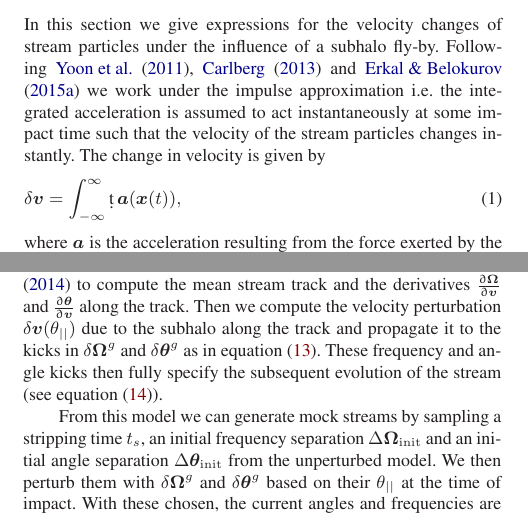
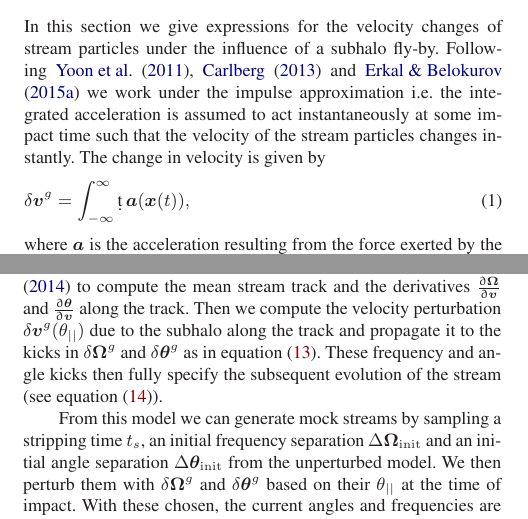
Before and after one commit to jobovy/streamgap-aa, a LaTeX paper (paper/stream_gaps_draft.tex): two parts of the columns of pages 2 and 9 of 14, joined at a grey line, cut so that both start at the same text. Compiled offline with LaTeX, dvips and Ghostscript; a LaTeX package or settings file that is missing is left out.

Commit message:
Made velocity kick notation uniform

```diff
--- a/paper/stream_gaps_draft.tex
+++ b/paper/stream_gaps_draft.tex
@@ -99,7 +99,7 @@ The paper is arranged as followed. We begin in Section~\ref{Sect::Formalism} wit
 \section{Velocity Perturbations}\label{Sect::Formalism}
 In this section we give expressions for the velocity changes of stream particles under the influence of a subhalo fly-by. Following \cite{YoonJohnstonHogg}, \cite{Carlberg2013} and \cite{ErkalBelokurov2015} we work under the impulse approximation i.e. the integrated acceleration is assumed to act instantaneously at some impact time such that the velocity of the stream particles changes instantly. The change in velocity is given by
 \begin{equation}
-\delta\bs{v} = \int_{-\infty}^{\infty} \d t\,\bs{a}(\bs{x}(t)),
+\delta\bs{v}^g = \int_{-\infty}^{\infty} \d t\,\bs{a}(\bs{x}(t)),
 \end{equation}
 where $\bs{a}$ is the acceleration resulting from the force exerted by the subhalo which depends on the location $\bs{x}$ of the particle at time $t$\footnote{Throughout this paper we use $\delta$ to denote changes in quantities for individual particles in time e.g. from the subhalo fly-bys, and $\Delta$ for differences \emph{between} particles.}. The fly-by is described by the impact parameter $b$, the velocity of the subhalo $\bs{w}$ and the time of the impact $t=-t_g$. To simplify the following expressions we set $t_g=0$. \cite{ErkalBelokurov2015} gave expressions for the velocity kicks due to a Plummer subhalo on a straight stream segment moving at a fixed relative velocity to the subhalo. If we consider the example of GD-1 and take the model of \cite{Koposov2010} we find that the observed segment of the stream has a radius of curvature of $\sim24\kpc$. We will see that for a $10^8M_\odot$ Plummer subhalo with scale radius $r_s=0.625\kpc$ the kicks are important on scales of $\sim10r_s\approx6\kpc$ such that the radius of curvature is comparable to the region over which the kick is important. Similarly, the typical distance a stream particle moves during the interaction is $\sim10|\bs{v}|r_s/|\bs{w}-\bs{v}|\approx10r_s/\sqrt{2}\approx4\kpc$ (where $\bs{w}$ is the velocity of the subhalo) such that the curvature of the motion of an individual particle is also important over the interaction. Here we will give more general formulae for the velocity kicks that account for the curved extent of the stream.
 
@@ -435,7 +435,7 @@ by assuming that the distribution of frequency offsets $\boldsymbol{\Omega}_\mat
 
 In the model of \cite{Bovy2014} and \cite{Sanders2014}, $p(\Delta\boldsymbol{\Omega}_\mathrm{init})$ is a bimodal distribution, because there are peaks at positive and negative $\Delta\boldsymbol{\Omega}_\mathrm{init}$ corresponding to the leading and trailing tails. Here we focus on modelling the trailing tail so we only consider negative $\Delta\boldsymbol{\Omega}_\mathrm{init}$. The distribution $p(\Delta\boldsymbol{\Omega}_\mathrm{init})$ is chosen to be as in \cite{Bovy2014}. This distribution is approximately Gaussian with axes that approximately align with the eigenvalues of the Hessian matrix $D_{ij}=\partial^2H/\partial J_i\partial J_j$. Note thatthey do not exactly align, because the anisotropic action distribution of the tidal debris is taken into account. The angle distribution $p(\Delta\btheta_\mathrm{init})$ is a simple isotropic Gaussian. In the simplest model, the stripping rate $p(t_s)$ is taken as a uniform distribution up to some maximum time $t_d$---the disruption time---in \cite{Bovy2014}. For the uniform stripping rate, the location of the mean stream track in frequency--angle space can be computed analytically. To compute the transformation from angles and frequencies to Galactocentric Cartesian coordinates we interpolate the linear transformation computed for a series of points along the stream track as described in \cite{Bovy2014}.
 
-The model for the perturbed stream can be obtained from the model of the unperturbed stream by computing the kicks at the time of impact and applying these as in equation~\eqref{linearkickevol}. To compute the kicks we approximate the stream as being one dimensional along $\theta_{||}$ with a point of closest approach $\theta_{||,c}$, which is a model parameter. We use the same method as discussed in Section~4.2 of \cite{Bovy2014} to compute the mean stream track and the derivatives $\frac{\upartial \boldsymbol{\Omega}}{\upartial \bs{v}}$ and $\frac{\upartial \bs{\theta}}{\upartial \bs{v}}$ along the track. Then we compute the velocity perturbation $\delta\bs{v}(\theta_{||})$ due to the subhalo along the track and propagate it to the kicks in $\delta \boldsymbol{\Omega}^g$ and $\delta \bs{\theta}^g$ as in equation~\eqref{eq:kickfreqangle}. These frequency and angle kicks then fully specify the subsequent evolution of the stream (see equation~\eqref{linearkickevol}).
+The model for the perturbed stream can be obtained from the model of the unperturbed stream by computing the kicks at the time of impact and applying these as in equation~\eqref{linearkickevol}. To compute the kicks we approximate the stream as being one dimensional along $\theta_{||}$ with a point of closest approach $\theta_{||,c}$, which is a model parameter. We use the same method as discussed in Section~4.2 of \cite{Bovy2014} to compute the mean stream track and the derivatives $\frac{\upartial \boldsymbol{\Omega}}{\upartial \bs{v}}$ and $\frac{\upartial \bs{\theta}}{\upartial \bs{v}}$ along the track. Then we compute the velocity perturbation $\delta\bs{v}^g(\theta_{||})$ due to the subhalo along the track and propagate it to the kicks in $\delta \boldsymbol{\Omega}^g$ and $\delta \bs{\theta}^g$ as in equation~\eqref{eq:kickfreqangle}. These frequency and angle kicks then fully specify the subsequent evolution of the stream (see equation~\eqref{linearkickevol}).
 
 From this model we can generate mock streams by sampling a stripping time $t_s$, an initial frequency separation $\Delta\boldsymbol{\Omega}_\mathrm{init}$ and an initial angle separation $\Delta\btheta_\mathrm{init}$ from the unperturbed model. We then perturb them with $\delta \boldsymbol{\Omega}^g$ and $\delta \bs{\theta}^g$ based on their $\theta_{||}$ at the time of impact. With these chosen, the current angles and frequencies are known (see equation~\eqref{linearkickevol}) and hence the observables can be computed.
 
```
Also changed, not shown: paper/stream_gaps_draft.tex (4 more changed lines).
